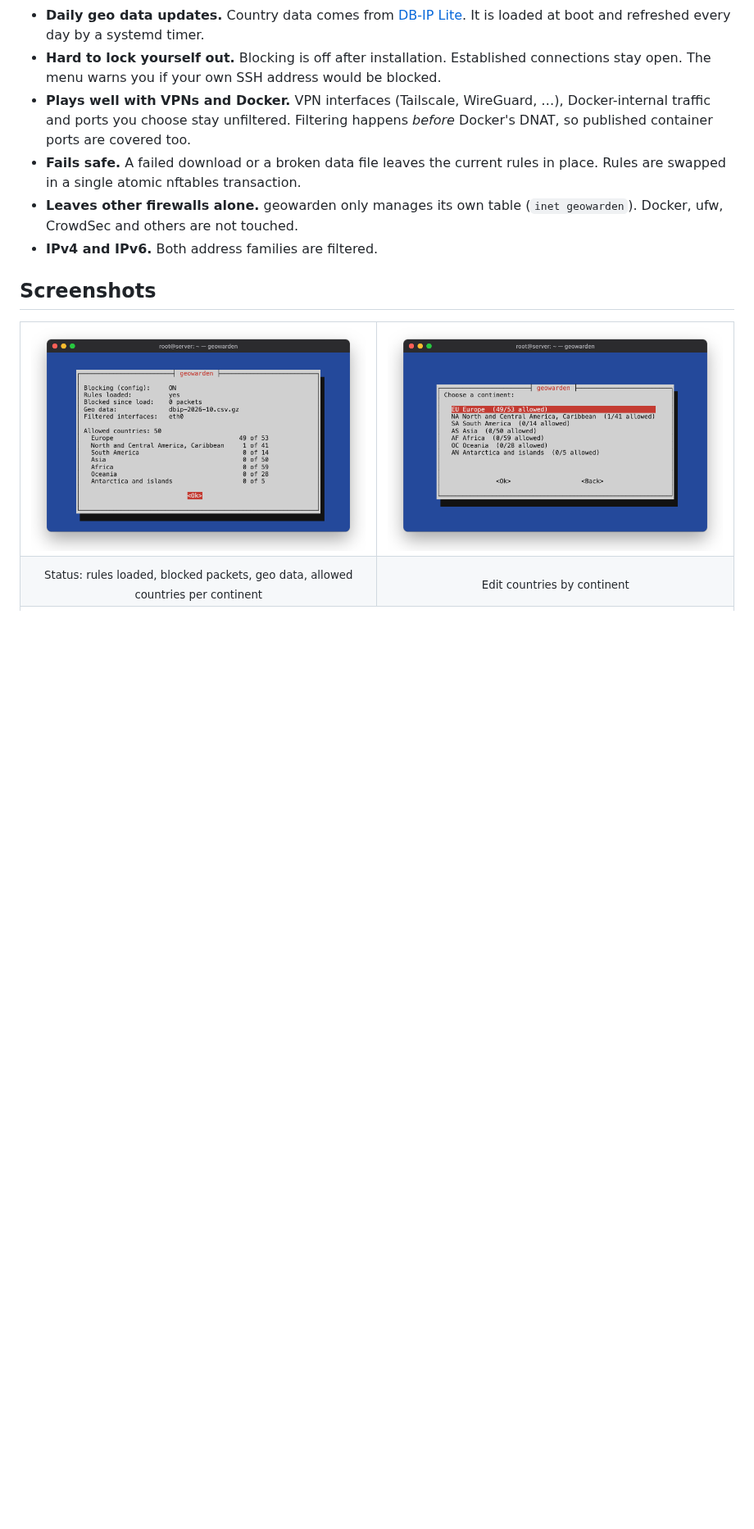
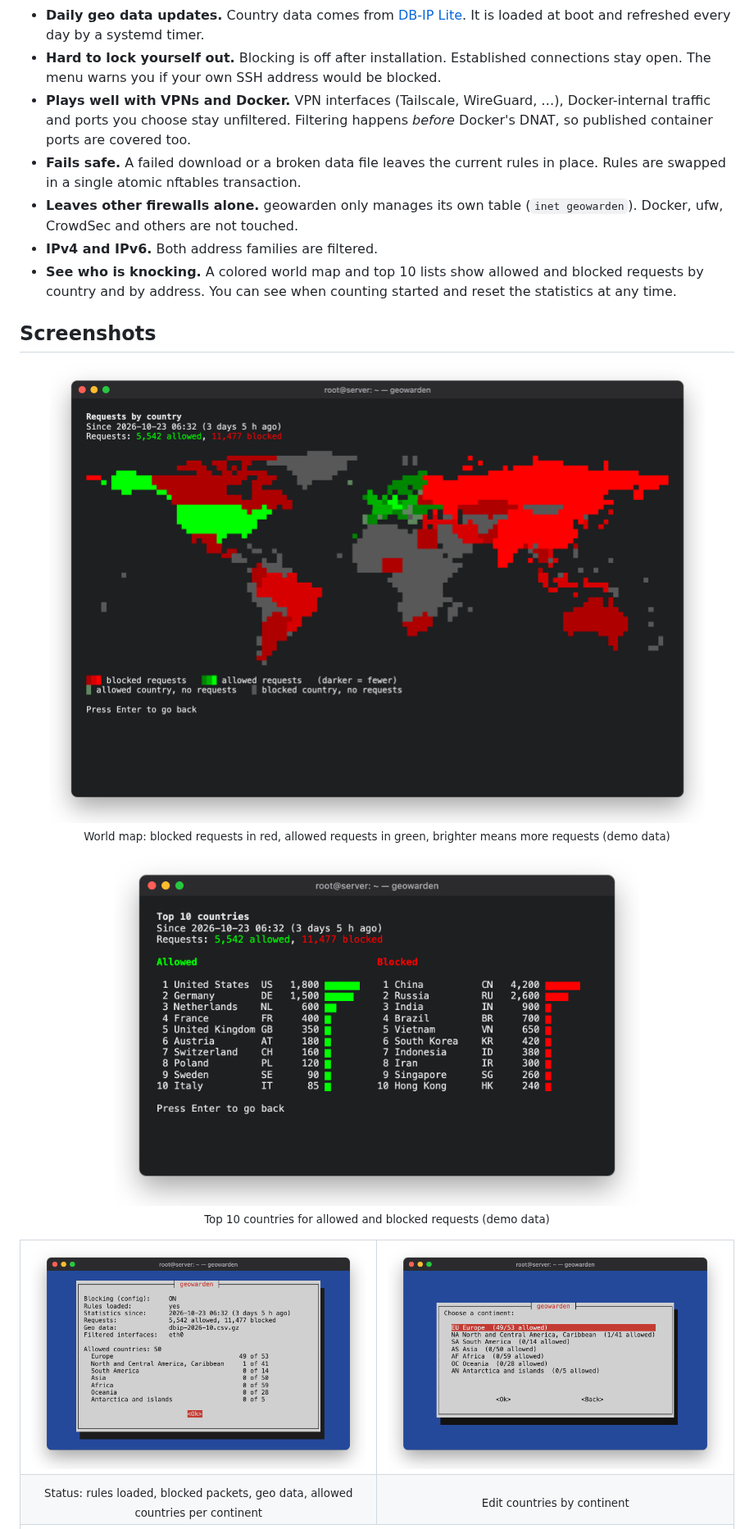
Before and after one commit to tommx0/geowarden, a Markdown page: README.md, the part around one of its changes. Shown at 82% size. GitHub-like rendering; pictures changed too: docs/screenshots/status.png, docs/screenshots/top-countries.png (added), docs/screenshots/world-map.png (added); blank space fills up the shorter version.

```diff
--- a/README.md
+++ b/README.md
@@ -25,8 +25,19 @@ Everything else is dropped before it reaches SSH, your web server or your Docker
 - **Fails safe.** A failed download or a broken data file leaves the current rules in place. Rules are swapped in a single atomic nftables transaction.
 - **Leaves other firewalls alone.** geowarden only manages its own table (`inet geowarden`). Docker, ufw, CrowdSec and others are not touched.
 - **IPv4 and IPv6.** Both address families are filtered.
+- **See who is knocking.** A colored world map and top 10 lists show allowed and blocked requests by country and by address. You can see when counting started and reset the statistics at any time.
 
 ## Screenshots
+
+<p align="center">
+  <img src="docs/screenshots/world-map.png" alt="World map with blocked requests in red and allowed requests in green" width="820">
+  <br><sub>World map: blocked requests in red, allowed requests in green, brighter means more requests (demo data)</sub>
+</p>
+
+<p align="center">
+  <img src="docs/screenshots/top-countries.png" alt="Top 10 allowed and blocked countries" width="640">
+  <br><sub>Top 10 countries for allowed and blocked requests (demo data)</sub>
+</p>
 
 <table>
   <tr>
```
Also changed, not shown: other parts of README.md (+23 -0 lines), docs/screenshots/main-menu.png, 9 other files.
